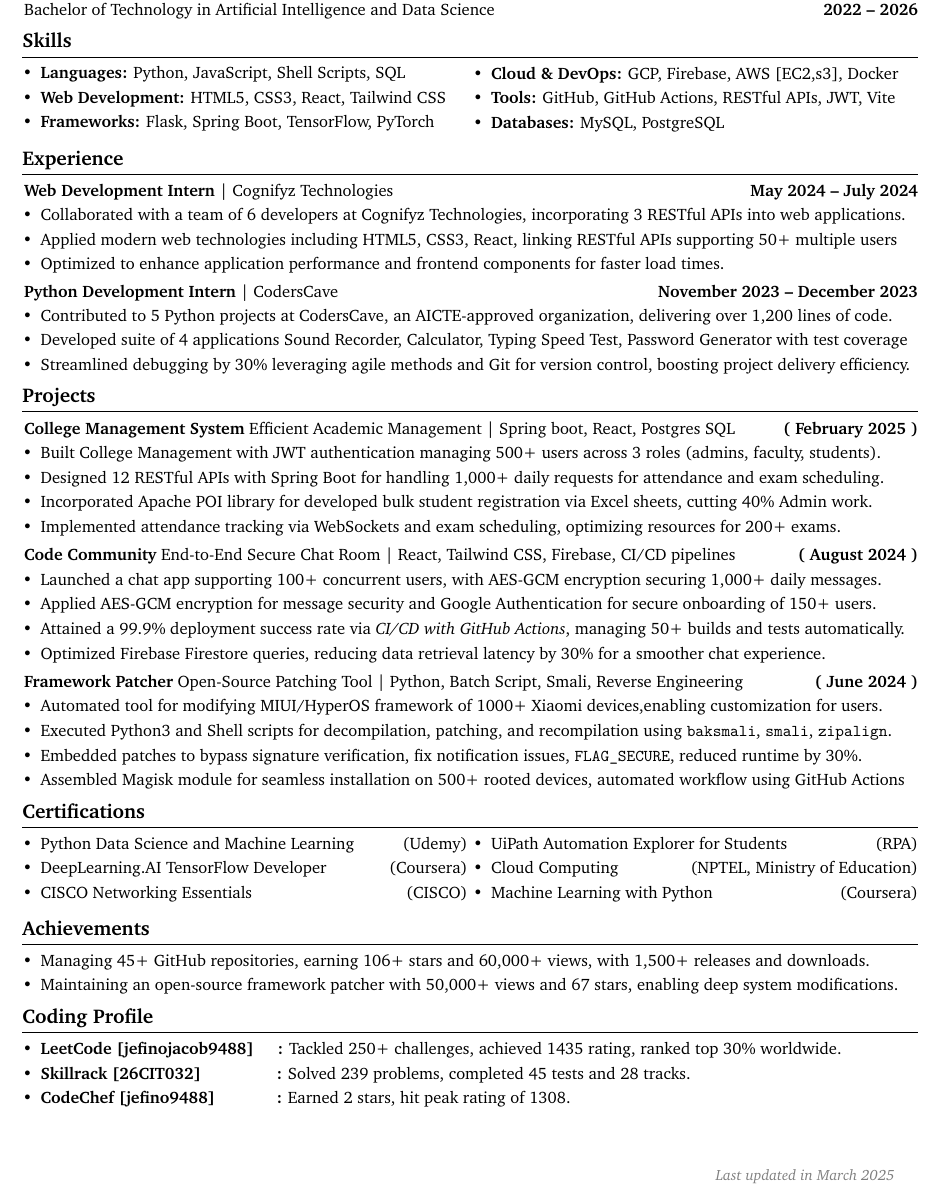
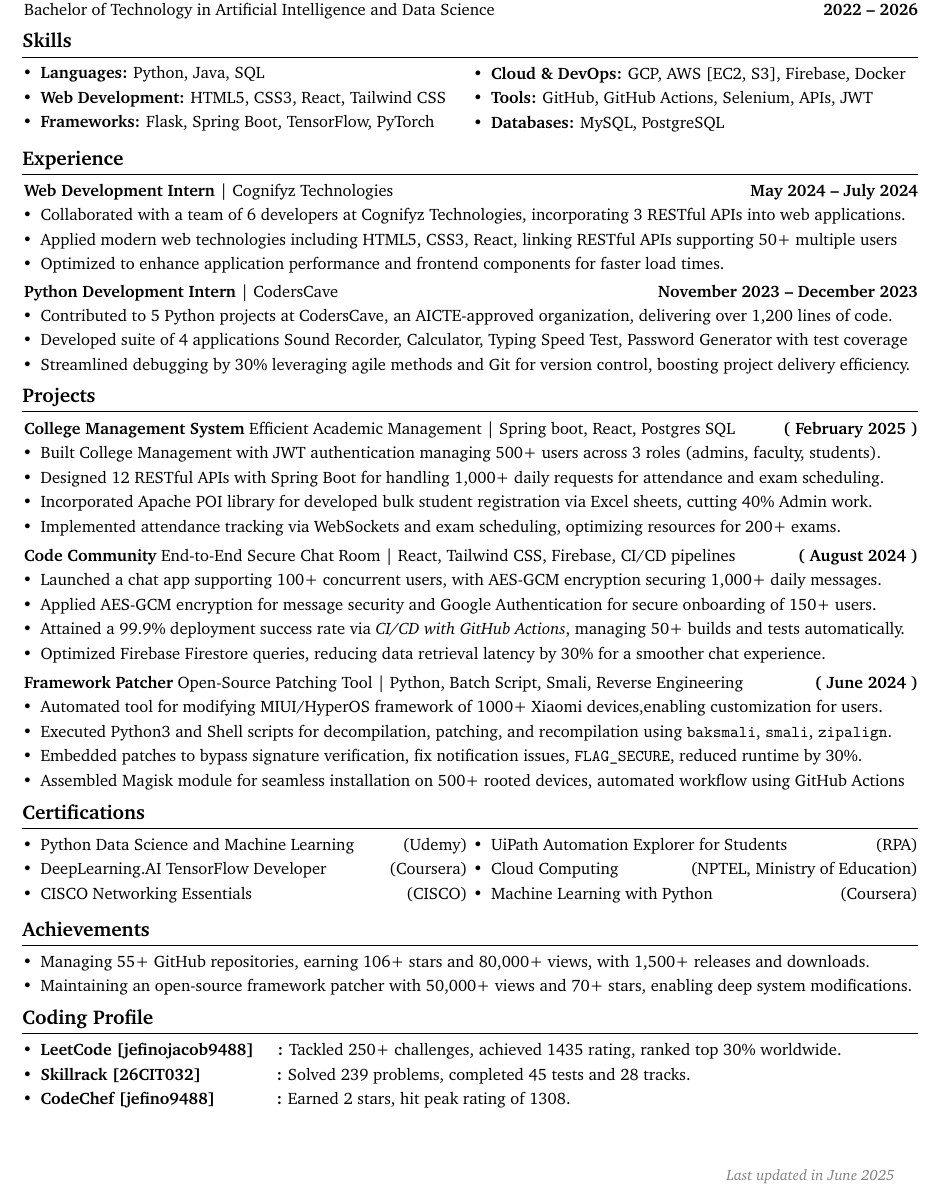
Before and after one commit to Jefino9488/Resume-Builder, a LaTeX document (main.tex): part of the page, cut so that both start at the same text. Compiled offline with pdfLaTeX.

Commit message:
Update main.tex: revise last updated date, enhance skills section, and adjust achievements metrics

```diff
--- a/main.tex
+++ b/main.tex
@@ -145,7 +145,7 @@
         \LenToUnit{\paperwidth-1.5cm}, %
         \LenToUnit{1cm}
         ){\vtop{{\null}\makebox[0pt][r]{%
-            \small\color{gray}\textit{\href{https://github.com/Jefino9488/Resume/releases}{Last updated in March 2025}}%
+            \small\color{gray}\textit{\href{https://github.com/Jefino9488/Resume/releases}{Last updated in June 2025}}%
         }}}%
     }%
 }
@@ -186,13 +186,13 @@
 
     \begin{twocolentry}{
         \begin{highlights}
-            \item \textbf{Cloud \& DevOps:} GCP, Firebase, AWS [EC2,s3], Docker
-            \item \textbf{Tools:} GitHub, GitHub Actions, RESTful APIs, JWT, Vite
+            \item \textbf{Cloud \& DevOps:} GCP, AWS [EC2, S3], Firebase, Docker
+            \item \textbf{Tools:} GitHub, GitHub Actions, Selenium, APIs, JWT
             \item \textbf{Databases:} MySQL, PostgreSQL
         \end{highlights}
     }{
         \begin{highlights}
-            \item \textbf{Languages:} Python, JavaScript, Shell Scripts, SQL
+            \item \textbf{Languages:} Python, Java, SQL
             \item \textbf{Web Development:} HTML5, CSS3, React, Tailwind CSS
             \item \textbf{Frameworks:} Flask, Spring Boot, TensorFlow, PyTorch
         \end{highlights}
@@ -233,7 +233,7 @@
 %            \item Created a modern, responsive web interface with Vite, React, and Shadcn UI Components for superior User Experience. \\
         \end{highlights}
     \end{onecolentry}
-    \vspace{0.01cm}
+    \vspace{0.02cm}
     \begin{onecolentry}
         \textbf{\href{https://github.com/Jefino9488/Code_Community}{Code Community}} End-to-End Secure Chat Room | React, Tailwind CSS, Firebase, CI/CD pipelines \hfill \textbf{( August 2024 )} \\
         \begin{highlights}
@@ -244,7 +244,7 @@
 %            \item Implemented password-protected chat rooms, enhancing privacy and control over conversations. \\
         \end{highlights}
     \end{onecolentry}
-    \vspace{0.01cm}
+    \vspace{0.02cm}
     \begin{onecolentry}
         \textbf{\href{https://github.com/Jefino9488/FrameworkPatcher}{Framework Patcher}} Open-Source Patching Tool | Python, Batch Script, Smali, Reverse Engineering \hfill \textbf{( June 2024 )} \\
         \begin{highlights}
@@ -276,8 +276,8 @@
     \section{Achievements}\label{sec:achievements}
 
     \begin{highlights}
-        \item Managing 45+ GitHub repositories, earning 106+ stars and 60,000+ views, with 1,500+ releases and downloads.
-        \item Maintaining an open-source framework patcher with 50,000+ views and 67 stars, enabling deep system modifications.
+        \item Managing 55+ GitHub repositories, earning 106+ stars and 80,000+ views, with 1,500+ releases and downloads.
+        \item Maintaining an open-source framework patcher with 50,000+ views and 70+ stars, enabling deep system modifications.
     \end{highlights}
 
     \section{Coding Profile}\label{sec:coding-profile}
```
